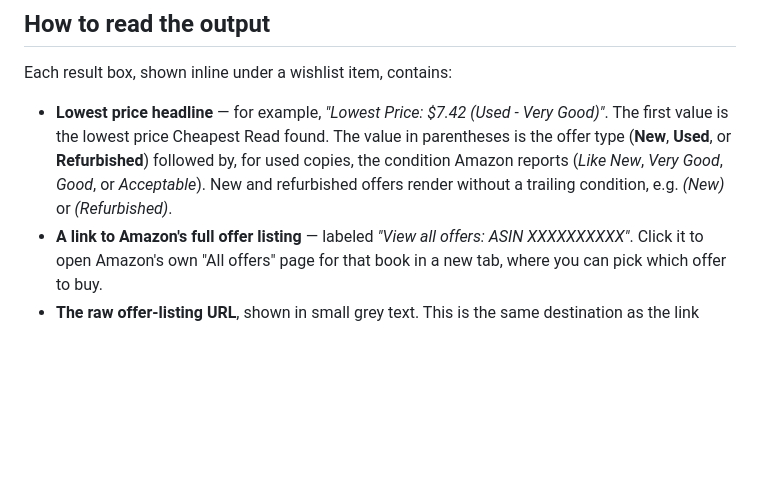
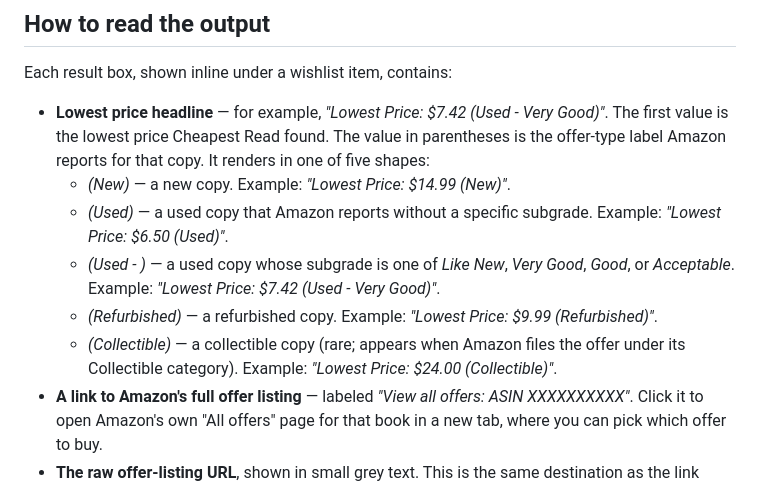
Before and after one commit to jamesfishwick/amazon-used, a Markdown page: HOWTO-CHEAPEST-COPY.md, the part around the change. Rendered like a GitHub page; blank space fills up the shorter version.

Commit message:
docs(FIS-74): enumerate all five render shapes in lowest-price headline
The how-to's "Lowest price headline" bullet only covered three offer-type
shapes ((New), (Used - <subgrade>), (Refurbished)) and was silent on two
real render paths the renderer spec exercises:

- (Collectible) when Amazon files the offer under its Collectible category
- bare (Used) when a used offer has no subgrade

Replace the single paragraph with a sub-list enumerating all five shapes
with a short example each. Matches the render cases in tests/render-label.spec.js.

Co-Authored-By: Paperclip <noreply@paperclip.ing>

```diff
--- a/HOWTO-CHEAPEST-COPY.md
+++ b/HOWTO-CHEAPEST-COPY.md
@@ -31,7 +31,12 @@ While a scan is in progress, Cheapest Read briefly opens a background tab for ea
 
 Each result box, shown inline under a wishlist item, contains:
 
-- **Lowest price headline** — for example, *"Lowest Price: $7.42 (Used - Very Good)"*. The first value is the lowest price Cheapest Read found. The value in parentheses is the offer type (**New**, **Used**, or **Refurbished**) followed by, for used copies, the condition Amazon reports (*Like New*, *Very Good*, *Good*, or *Acceptable*). New and refurbished offers render without a trailing condition, e.g. *(New)* or *(Refurbished)*.
+- **Lowest price headline** — for example, *"Lowest Price: $7.42 (Used - Very Good)"*. The first value is the lowest price Cheapest Read found. The value in parentheses is the offer-type label Amazon reports for that copy. It renders in one of five shapes:
+    - *(New)* — a new copy. Example: *"Lowest Price: $14.99 (New)"*.
+    - *(Used)* — a used copy that Amazon reports without a specific subgrade. Example: *"Lowest Price: $6.50 (Used)"*.
+    - *(Used - <subgrade>)* — a used copy whose subgrade is one of *Like New*, *Very Good*, *Good*, or *Acceptable*. Example: *"Lowest Price: $7.42 (Used - Very Good)"*.
+    - *(Refurbished)* — a refurbished copy. Example: *"Lowest Price: $9.99 (Refurbished)"*.
+    - *(Collectible)* — a collectible copy (rare; appears when Amazon files the offer under its Collectible category). Example: *"Lowest Price: $24.00 (Collectible)"*.
 - **A link to Amazon's full offer listing** — labeled *"View all offers: ASIN XXXXXXXXXX"*. Click it to open Amazon's own "All offers" page for that book in a new tab, where you can pick which offer to buy.
 - **The raw offer-listing URL**, shown in small grey text. This is the same destination as the link above; it is there so you can copy or share it.
 - **Savings vs. the price Amazon currently shows on the wishlist** — for example, *"Save $3.56 vs current price ($10.98)"*. This line only appears when Cheapest Read actually found something cheaper than the price already listed on the wishlist row.
```
